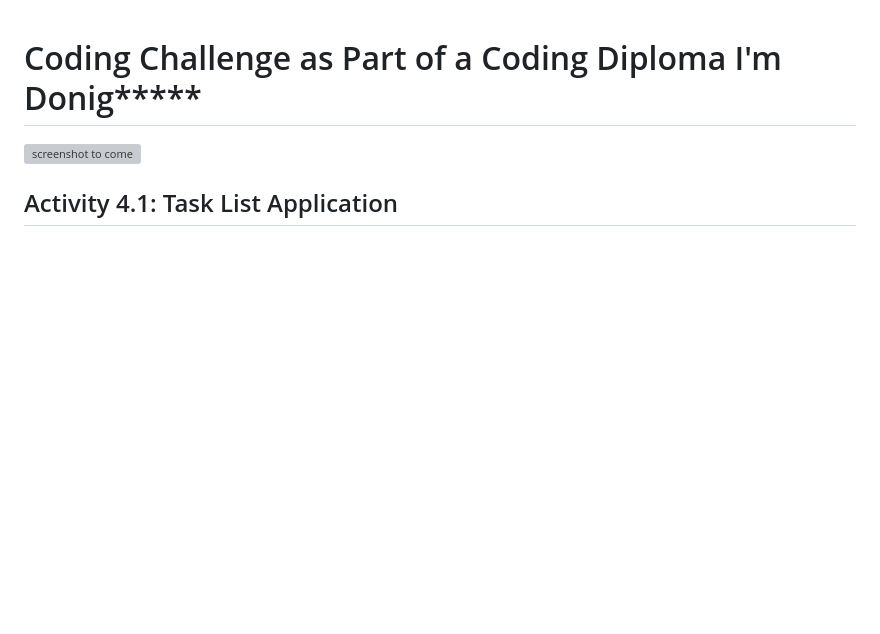
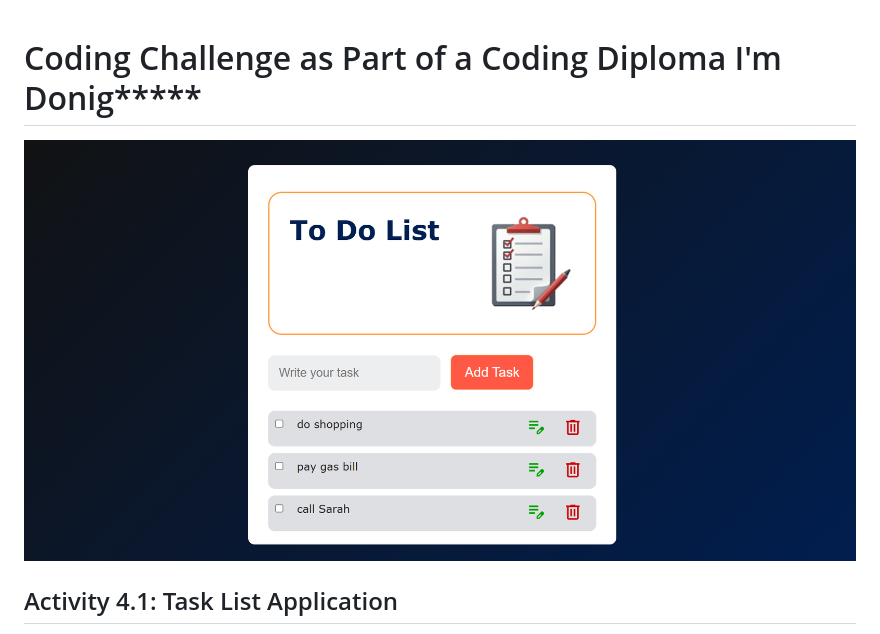
Before and after one commit to carltonjohnson1/module-4-activity1-task-list-application, a Markdown page: readme.md, the part around the change. GitHub-like rendering; pictures changed too: preview-screenshot.png (added); blank space fills up the shorter version; grey boxes are pictures that could not be loaded.

Commit message:
updated screenshot

```diff
--- a/readme.md
+++ b/readme.md
@@ -1,6 +1,6 @@
 # Coding Challenge as Part of a Coding Diploma I'm Donig**\***
 
-![screenshot to come](preview-screenshot.jpg)
+![screenshot to come](preview-screenshot.png)
 
 ## Activity 4.1: Task List Application
 
```
Also changed, not shown: 1 other file.
